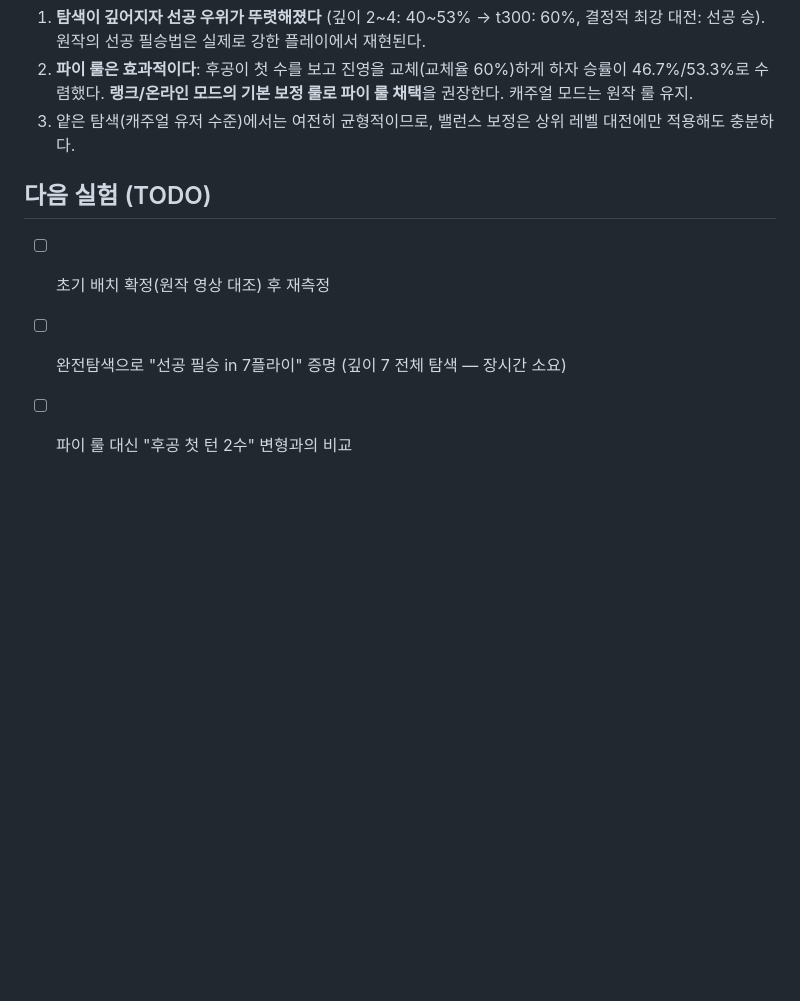
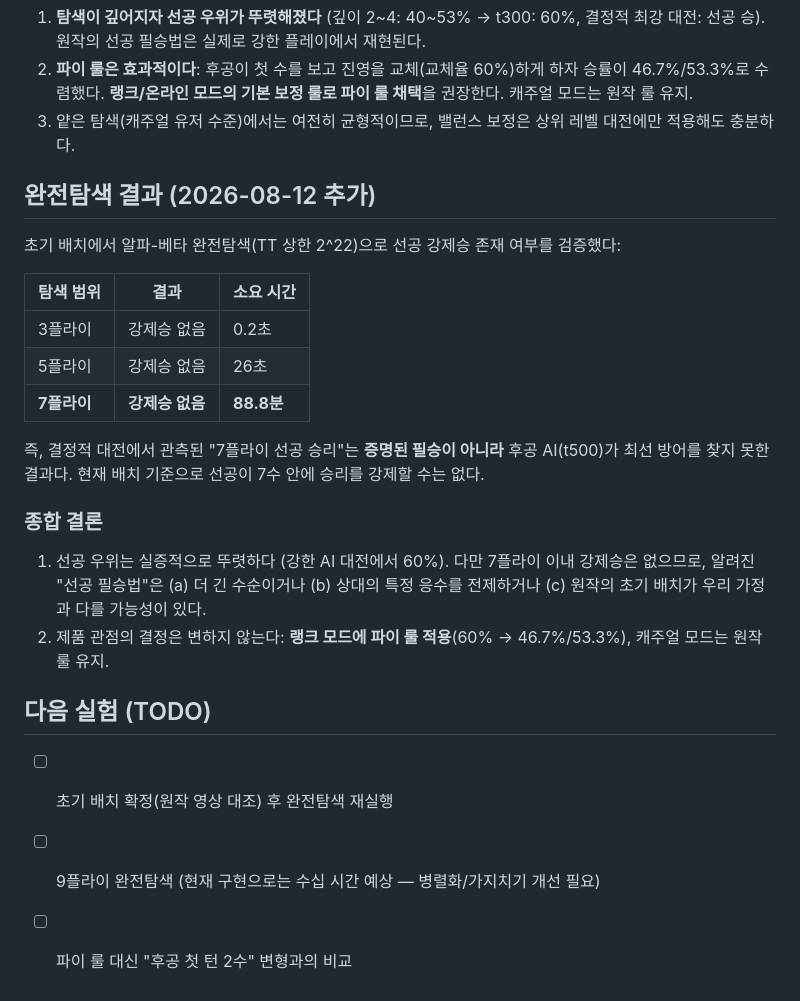
Before and after one commit to sangmin082/run_the_horses, a Markdown page: docs/balance-report.md, the part around the change. GitHub-like rendering; blank space fills up the shorter version.

Commit message:
Record depth-7 exhaustive search result: no forced first-player win
초기 배치 기준 7플라이 완전탐색(88.8분)에서 선공 강제승이 존재하지 않음을 확인.
결정적 대전의 7플라이 승리는 후공의 방어 실패였음을 리포트에 반영

Co-Authored-By: Claude Fable 5 <noreply@anthropic.com>
Claude-Session: https://claude.ai/code/session_014mpDh8QR6VeE1efjT8PbpD

```diff
--- a/docs/balance-report.md
+++ b/docs/balance-report.md
@@ -65,8 +65,30 @@ f5 말이 동쪽으로 슬라이드해 f7 블로커에 막혀 f6에 정확히
 3. 얕은 탐색(캐주얼 유저 수준)에서는 여전히 균형적이므로, 밸런스 보정은 상위
    레벨 대전에만 적용해도 충분하다.
 
+## 완전탐색 결과 (2026-08-12 추가)
+
+초기 배치에서 알파-베타 완전탐색(TT 상한 2^22)으로 선공 강제승 존재 여부를 검증했다:
+
+| 탐색 범위 | 결과 | 소요 시간 |
+|-----------|------|-----------|
+| 3플라이 | 강제승 없음 | 0.2초 |
+| 5플라이 | 강제승 없음 | 26초 |
+| **7플라이** | **강제승 없음** | **88.8분** |
+
+즉, 결정적 대전에서 관측된 "7플라이 선공 승리"는 **증명된 필승이 아니라**
+후공 AI(t500)가 최선 방어를 찾지 못한 결과다. 현재 배치 기준으로 선공이 7수 안에
+승리를 강제할 수는 없다.
+
+### 종합 결론
+
+1. 선공 우위는 실증적으로 뚜렷하다 (강한 AI 대전에서 60%). 다만 7플라이 이내
+   강제승은 없으므로, 알려진 "선공 필승법"은 (a) 더 긴 수순이거나 (b) 상대의
+   특정 응수를 전제하거나 (c) 원작의 초기 배치가 우리 가정과 다를 가능성이 있다.
+2. 제품 관점의 결정은 변하지 않는다: **랭크 모드에 파이 룰 적용**(60% → 46.7%/53.3%),
+   캐주얼 모드는 원작 룰 유지.
+
 ## 다음 실험 (TODO)
 
-- [ ] 초기 배치 확정(원작 영상 대조) 후 재측정
-- [ ] 완전탐색으로 "선공 필승 in 7플라이" 증명 (깊이 7 전체 탐색 — 장시간 소요)
+- [ ] 초기 배치 확정(원작 영상 대조) 후 완전탐색 재실행
+- [ ] 9플라이 완전탐색 (현재 구현으로는 수십 시간 예상 — 병렬화/가지치기 개선 필요)
 - [ ] 파이 룰 대신 "후공 첫 턴 2수" 변형과의 비교
```
